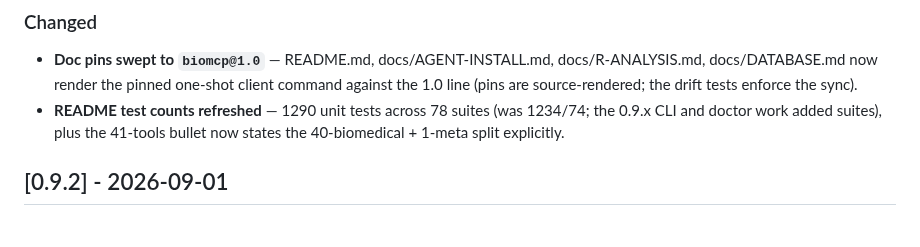
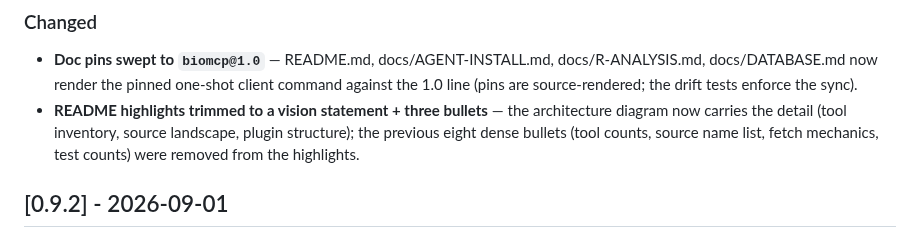
Before and after one commit to yeyuan98/biomcp-ts, a Markdown page: CHANGELOG.md, the part around the change. Rendered like a GitHub page.

```diff
--- a/CHANGELOG.md
+++ b/CHANGELOG.md
@@ -16,7 +16,7 @@ First stable release: the CLI surface (`biomcp`, `biomcp doctor`, `--help`, `--v
 ### Changed
 
 - **Doc pins swept to `biomcp@1.0`** — README.md, docs/AGENT-INSTALL.md, docs/R-ANALYSIS.md, docs/DATABASE.md now render the pinned one-shot client command against the 1.0 line (pins are source-rendered; the drift tests enforce the sync).
-- **README test counts refreshed** — 1290 unit tests across 78 suites (was 1234/74; the 0.9.x CLI and doctor work added suites), plus the 41-tools bullet now states the 40-biomedical + 1-meta split explicitly.
+- **README highlights trimmed to a vision statement + three bullets** — the architecture diagram now carries the detail (tool inventory, source landscape, plugin structure); the previous eight dense bullets (tool counts, source name list, fetch mechanics, test counts) were removed from the highlights.
 
 
 ## [0.9.2] - 2026-09-01
```
Also changed, not shown: README.md (+5 -10 lines), docs/assets/fig1-architecture.png.
